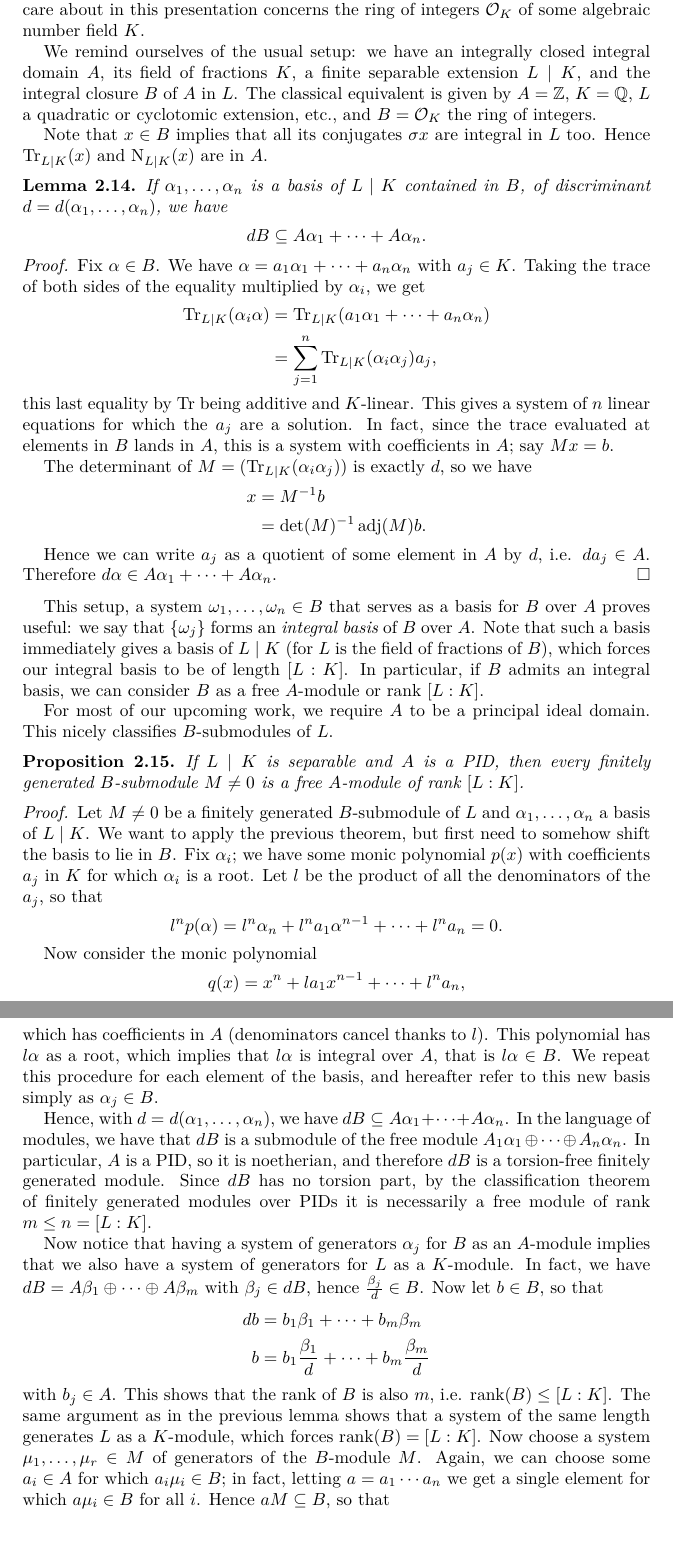
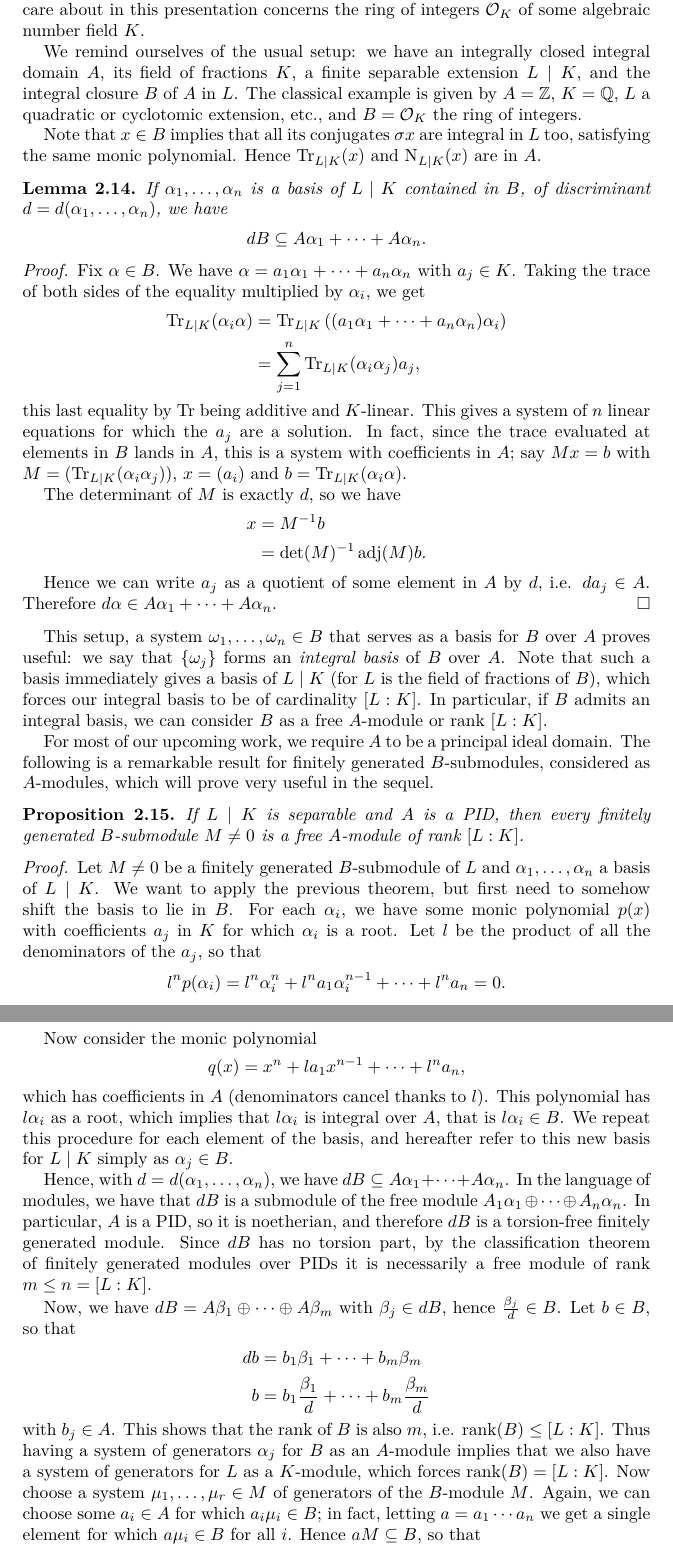
Before and after one commit to aszkid/number_theory, a LaTeX paper (main.tex, which reads afields.tex): two parts of pages 11 and 12 of 28, joined at a grey line, cut so that both start at the same text. Compiled offline with XeLaTeX.

Commit message:
More on integrality

```diff
--- a/afields.tex
+++ b/afields.tex
@@ -356,9 +356,9 @@ so we have $(\Tr_{L\mid K})(\alpha_i\alpha_j)=(\sigma_k\alpha_i)^t(\sigma_k\alph
 
 The main use of integrality we care about in this presentation concerns the ring of integers $\calO_K$ of some algebraic number field $K$.
 
-We remind ourselves of the usual setup: we have an integrally closed integral domain $A$, its field of fractions $K$, a finite separable extension $L\mid K$, and the integral closure $B$ of $A$ in $L$. The classical equivalent is given by $A=\bbZ$, $K=\bbQ$, $L$ a quadratic or cyclotomic extension, etc., and $B=\calO_K$ the ring of integers.
+We remind ourselves of the usual setup: we have an integrally closed integral domain $A$, its field of fractions $K$, a finite separable extension $L\mid K$, and the integral closure $B$ of $A$ in $L$. The classical example is given by $A=\bbZ$, $K=\bbQ$, $L$ a quadratic or cyclotomic extension, etc., and $B=\calO_K$ the ring of integers.
 
-Note that $x\in B$ implies that all its conjugates $\sigma x$ are integral in $L$ too. Hence $\Tr_{L\mid K}(x)$ and $\N_{L\mid K}(x)$ are in $A$.
+Note that $x\in B$ implies that all its conjugates $\sigma x$ are integral in $L$ too, satisfying the same monic polynomial. Hence $\Tr_{L\mid K}(x)$ and $\N_{L\mid K}(x)$ are in $A$.
 
 \begin{lem}
 	If $\alpha_1,\dots,\alpha_n$ is a basis of $L\mid K$ contained in $B$, of discriminant $d=d(\alpha_1,\dots,\alpha_n)$, we have
@@ -369,12 +369,12 @@ Note that $x\in B$ implies that all its conjugates $\sigma x$ are integral in $L
 \begin{proof}
 	Fix $\alpha\in B$. We have $\alpha=a_1\alpha_1+\cdots+a_n\alpha_n$ with $a_j\in K$. Taking the trace of both sides of the equality multiplied by $\alpha_i$, we get
 	\begin{align*}
-		\Tr_{L\mid K}(\alpha_i \alpha) &= \Tr_{L\mid K}(a_1\alpha_1+\cdots+a_n\alpha_n)\\
+		\Tr_{L\mid K}(\alpha_i \alpha) &= \Tr_{L\mid K}\left((a_1\alpha_1+\cdots+a_n\alpha_n)\alpha_i\right)\\
 			&= \sum_{j=1}^n \Tr_{L\mid K}(\alpha_i\alpha_j) a_j,
 	\end{align*}
-	this last equality by $\Tr$ being additive and $K$-linear. This gives a system of $n$ linear equations for which the $a_j$ are a solution. In fact, since the trace evaluated at elements in $B$ lands in $A$, this is a system with coefficients in $A$; say $Mx=b$.
+	this last equality by $\Tr$ being additive and $K$-linear. This gives a system of $n$ linear equations for which the $a_j$ are a solution. In fact, since the trace evaluated at elements in $B$ lands in $A$, this is a system with coefficients in $A$; say $Mx=b$ with $M=(\Tr_{L\mid K}(\alpha_i\alpha_j))$, $x=(a_i)$ and $b=\Tr_{L\mid K}(\alpha_i\alpha)$.
 
-	The determinant of $M=(\Tr_{L\mid K}(\alpha_i\alpha_j))$ is exactly $d$, so we have
+	The determinant of $M$ is exactly $d$, so we have
 	\begin{align*}
 		x &= M\inv b\\
 		  &= \det(M)\inv\adj(M)b.
@@ -383,33 +383,33 @@ Note that $x\in B$ implies that all its conjugates $\sigma x$ are integral in $L
 	Hence we can write $a_j$ as a quotient of some element in $A$ by $d$, i.e. $da_j\in A$. Therefore $d\alpha\in A\alpha_1+\cdots+A\alpha_n$.
 \end{proof}
 
-This setup, a system $\omega_1,\dots,\omega_n\in B$ that serves as a basis for $B$ over $A$ proves useful: we say that $\{\omega_j\}$ forms an \emph{integral basis} of $B$ over $A$. Note that such a basis immediately gives a basis of $L\mid K$ (for $L$ is the field of fractions of $B$), which forces our integral basis to be of length $[L:K]$. In particular, if $B$ admits an integral basis, we can consider $B$ as a free $A$-module or rank $[L:K]$.
+This setup, a system $\omega_1,\dots,\omega_n\in B$ that serves as a basis for $B$ over $A$ proves useful: we say that $\{\omega_j\}$ forms an \emph{integral basis} of $B$ over $A$. Note that such a basis immediately gives a basis of $L\mid K$ (for $L$ is the field of fractions of $B$), which forces our integral basis to be of cardinality $[L:K]$. In particular, if $B$ admits an integral basis, we can consider $B$ as a free $A$-module or rank $[L:K]$.
 
-For most of our upcoming work, we require $A$ to be a principal ideal domain. This nicely classifies $B$-submodules of $L$.
+For most of our upcoming work, we require $A$ to be a principal ideal domain. The following is a remarkable result for finitely generated $B$-submodules, considered as $A$-modules, which will prove very useful in the sequel.
 
 \begin{prop}
 	If $L\mid K$ is separable and $A$ is a PID, then every finitely generated $B$-submodule $M\neq 0$ is a free $A$-module of rank $[L:K]$.
 \end{prop}
 \begin{proof}
-	Let $M\neq 0$ be a finitely generated $B$-submodule of $L$ and $\alpha_1,\dots,\alpha_n$ a basis of $L\mid K$. We want to apply the previous theorem, but first need to somehow shift the basis to lie in $B$. Fix $\alpha_i$; we have some monic polynomial $p(x)$ with coefficients $a_j$ in $K$ for which $\alpha_i$ is a root. Let $l$ be the product of all the denominators of the $a_j$, so that
+	Let $M\neq 0$ be a finitely generated $B$-submodule of $L$ and $\alpha_1,\dots,\alpha_n$ a basis of $L\mid K$. We want to apply the previous theorem, but first need to somehow shift the basis to lie in $B$. For each $\alpha_i$, we have some monic polynomial $p(x)$ with coefficients $a_j$ in $K$ for which $\alpha_i$ is a root. Let $l$ be the product of all the denominators of the $a_j$, so that
 	\begin{align*}
-		l^n p(\alpha) = l^n \alpha_n + l^n a_1 \alpha^{n-1} + \cdots + l^n a_n = 0.
+		l^n p(\alpha_i) = l^n \alpha_i^n + l^n a_1 \alpha_i^{n-1} + \cdots + l^n a_n = 0.
 	\end{align*}
 
 	Now consider the monic polynomial
 	\begin{align*}
 		q(x) = x^n + l a_1 x^{n-1} + \cdots + l^n a_n,
 	\end{align*}
-	which has coefficients in $A$ (denominators cancel thanks to $l$). This polynomial has $l\alpha$ as a root, which implies that $l\alpha$ is integral over $A$, that is $l\alpha\in B$. We repeat this procedure for each element of the basis, and hereafter refer to this new basis simply as $\alpha_j\in B$.
+	which has coefficients in $A$ (denominators cancel thanks to $l$). This polynomial has $l\alpha_i$ as a root, which implies that $l\alpha_i$ is integral over $A$, that is $l\alpha_i\in B$. We repeat this procedure for each element of the basis, and hereafter refer to this new basis for $L\mid K$ simply as $\alpha_j\in B$.
 
 	Hence, with $d=d(\alpha_1,\dots,\alpha_n)$, we have $dB\subseteq A\alpha_1+\cdots+A\alpha_n$. In the language of modules, we have that $dB$ is a submodule of the free module $A_1\alpha_1\oplus\cdots\oplus A_n\alpha_n$. In particular, $A$ is a PID, so it is noetherian, and therefore $dB$ is a torsion-free finitely generated module. Since $dB$ has no torsion part, by the classification theorem of finitely generated modules over PIDs it is necessarily a free module of rank $m \leq n = [L:K]$.
 
-	Now notice that having a system of generators $\alpha_j$ for $B$ as an $A$-module implies that we also have a system of generators for $L$ as a $K$-module. In fact, we have $dB=A\beta_1\oplus\cdots\oplus A\beta_m$ with $\beta_j\in dB$, hence $\frac{\beta_j}{d}\in B$. Now let $b\in B$, so that
+	 Now, we have $dB=A\beta_1\oplus\cdots\oplus A\beta_m$ with $\beta_j\in dB$, hence $\frac{\beta_j}{d}\in B$. Let $b\in B$, so that
 	\begin{align*}
 		db &= b_1\beta_1 + \cdots + b_m\beta_m\\
 		b &= b_1\frac{\beta_1}{d} + \cdots + b_m\frac{\beta_m}{d}
 	\end{align*}
-	with $b_j\in A$. This shows that the rank of $B$ is also $m$, i.e. $\rank(B)\leq[L:K]$. The same argument as in the previous lemma shows that a system of the same length generates $L$ as a $K$-module, which forces $\rank(B)=[L:K]$. Now choose a system $\mu_1,\dots,\mu_r\in M$ of generators of the $B$-module $M$. Again, we can choose some $a_i\in A$ for which $a_i\mu_i\in B$; in fact, letting $a=a_1\cdots a_n$ we get a single element for which $a\mu_i\in B$ for all $i$. Hence $aM\subseteq B$, so that
+	with $b_j\in A$. This shows that the rank of $B$ is also $m$, i.e. $\rank(B)\leq[L:K]$. Thus having a system of generators $\alpha_j$ for $B$ as an $A$-module implies that we also have a system of generators for $L$ as a $K$-module, which forces $\rank(B)=[L:K]$. Now choose a system $\mu_1,\dots,\mu_r\in M$ of generators of the $B$-module $M$. Again, we can choose some $a_i\in A$ for which $a_i\mu_i\in B$; in fact, letting $a=a_1\cdots a_n$ we get a single element for which $a\mu_i\in B$ for all $i$. Hence $aM\subseteq B$, so that
 	\[
 		adM \subseteq dB \subseteq M_0
 	\]
```
